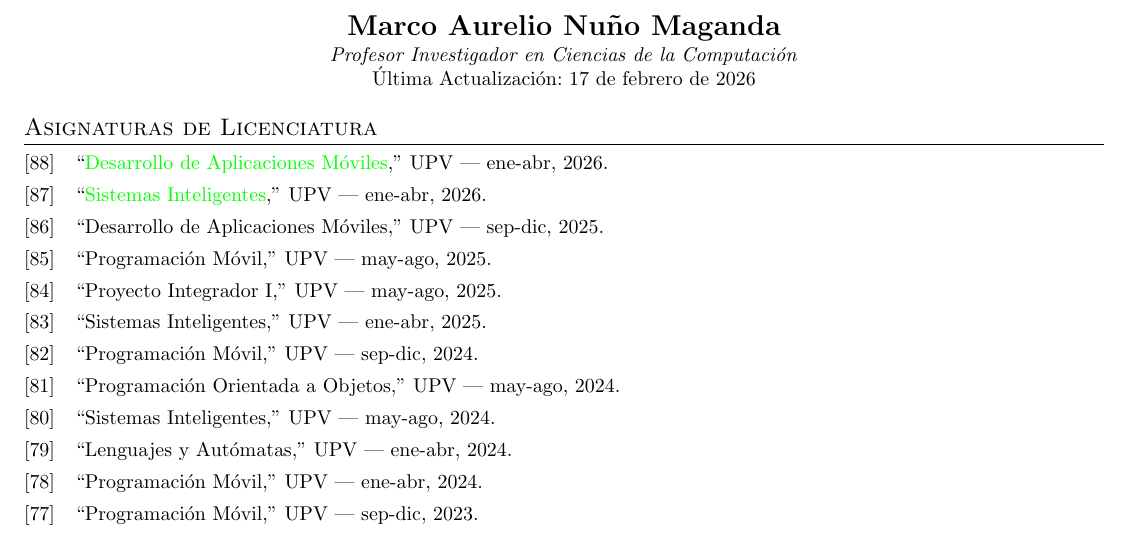
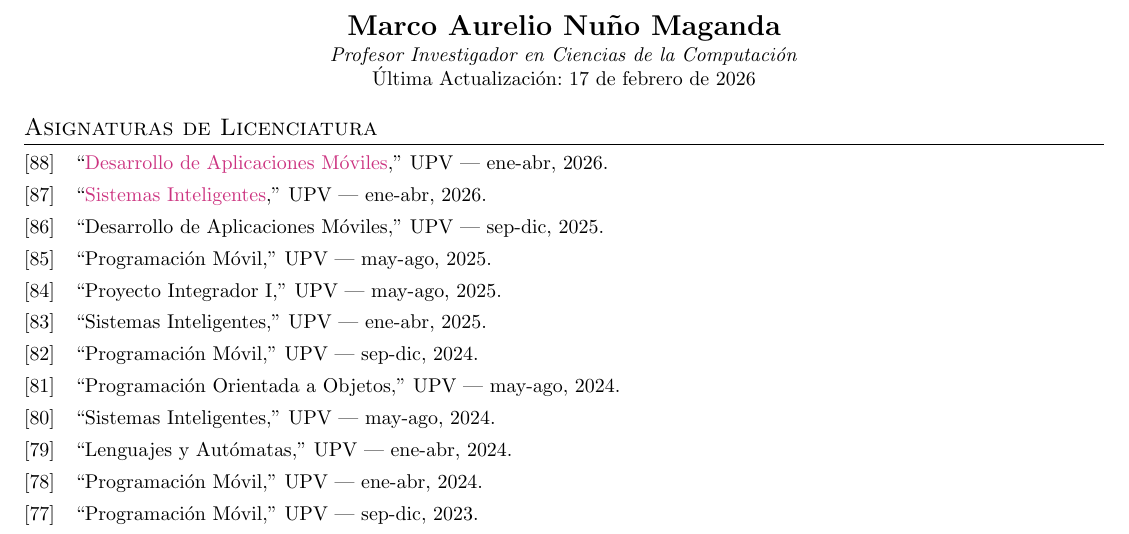
Before and after one commit to mnunom-upv/Lista-de-Productos-Academicos-y-de-Investigacion, a LaTeX document (ListaAsignaturas.tex, which reads AsignaturasLicenciatura.bib): part of page 1 of 4, cut so that both start at the same text. The pictures show the PDF file ListaAsignaturas.pdf that the author committed with the source.

Commit message:
Version1771337049

```diff
--- a/AsignaturasLicenciatura.bib
+++ b/AsignaturasLicenciatura.bib
@@ -1,13 +1,13 @@
 % 2026
 @unpublished{teach:UPV:SistemasInteligentes:2026eneabr,
-  title   = {{\color{green}Sistemas Inteligentes}},
+  title   = {{\color{color_2026}Sistemas Inteligentes}},
   year    = {2026},
     month = 04,
   howpublished = {UPV — ene-abr}
 }
 
 @unpublished{teach:UPV:DesarrolloAppsMoviles:2026eneabr,
-  title   = {{\color{green}Desarrollo de Aplicaciones Móviles}},
+  title   = {{\color{color_2026}Desarrollo de Aplicaciones Móviles}},
   year    = {2026},
     month = 04,
   howpublished = {UPV — ene-abr}
--- a/ListaAsignaturas.tex
+++ b/ListaAsignaturas.tex
@@ -21,6 +21,9 @@ citecolor=green]{hyperref}
 \input{glyphtounicode}
 \usepackage{lastpage}
 
+
+\usepackage{xcolor}
+\definecolor{color_2026}{rgb}{0.8, 0.2, 0.5}
 
 \pagestyle{fancy}
 \fancyhf{} % clear all header and footer fields
```
Also changed, not shown: ListaAsignaturas.pdf.
